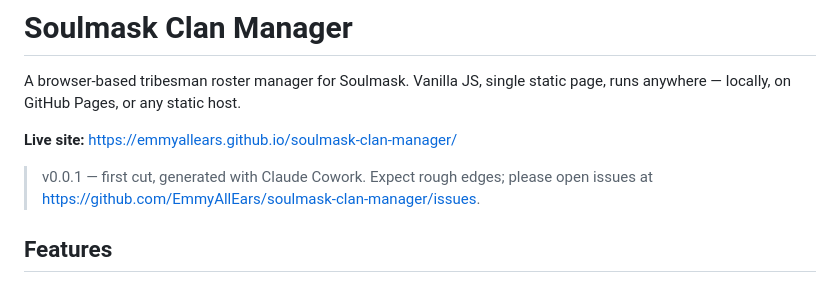
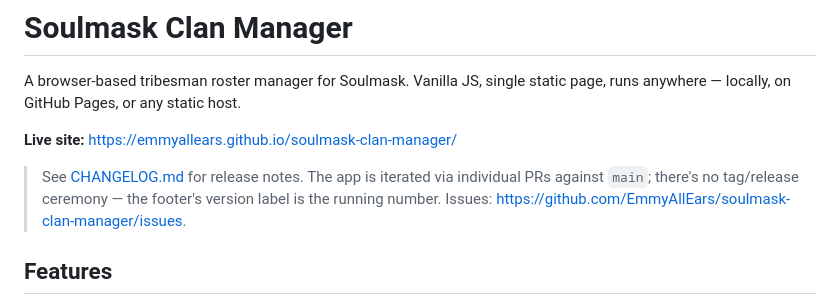
Before and after one commit to EmmyAllEars/soulmask-clan-manager, a Markdown page: README.md, the part around the change. Rendered like a GitHub page.

Commit message:
chore: retire git tags + GitHub Releases (#43)
The 7 v0.0.1–v0.4.1 tags and matching Releases from the early sprint
went stale once the project moved to a PR-against-main cadence; nothing
was tagged after v0.4.1 and CHANGELOG.md (added in #37) covers v0.5.0
onward inline. Clearing the noise:

  - Deleted all 7 GitHub Releases and their remote tags via
    `gh release delete --cleanup-tag --yes`.
  - Updated CHANGELOG.md to spell out the new convention: PRs against
    main are the unit of release; APP_VERSION in app.js is the running
    number (footer label + ?v= cache-bust query string + auto-filled
    in bug reports).
  - README.md no longer references a stale "v0.0.1 first cut" line;
    points at CHANGELOG.md instead.

If a milestone ever warrants a real release (e.g. a major schema bump
that needs a version-pinned download), tagging is one `gh release
create` away — this just stops the ceremony of bumping/tagging that
nobody was actually doing.

Co-authored-by: Claude Opus 4.7 (1M context) <noreply@anthropic.com>

```diff
--- a/README.md
+++ b/README.md
@@ -5,8 +5,10 @@ runs anywhere — locally, on GitHub Pages, or any static host.
 
 **Live site:** <https://emmyallears.github.io/soulmask-clan-manager/>
 
-> v0.0.1 — first cut, generated with Claude Cowork. Expect rough edges; please open
-> issues at <https://github.com/EmmyAllEars/soulmask-clan-manager/issues>.
+> See [CHANGELOG.md](./CHANGELOG.md) for release notes. The app is iterated
+> via individual PRs against `main`; there's no tag/release ceremony — the
+> footer's version label is the running number.
+> Issues: <https://github.com/EmmyAllEars/soulmask-clan-manager/issues>.
 
 ## Features
 
```
Also changed, not shown: CHANGELOG.md (+5 -0 lines).
